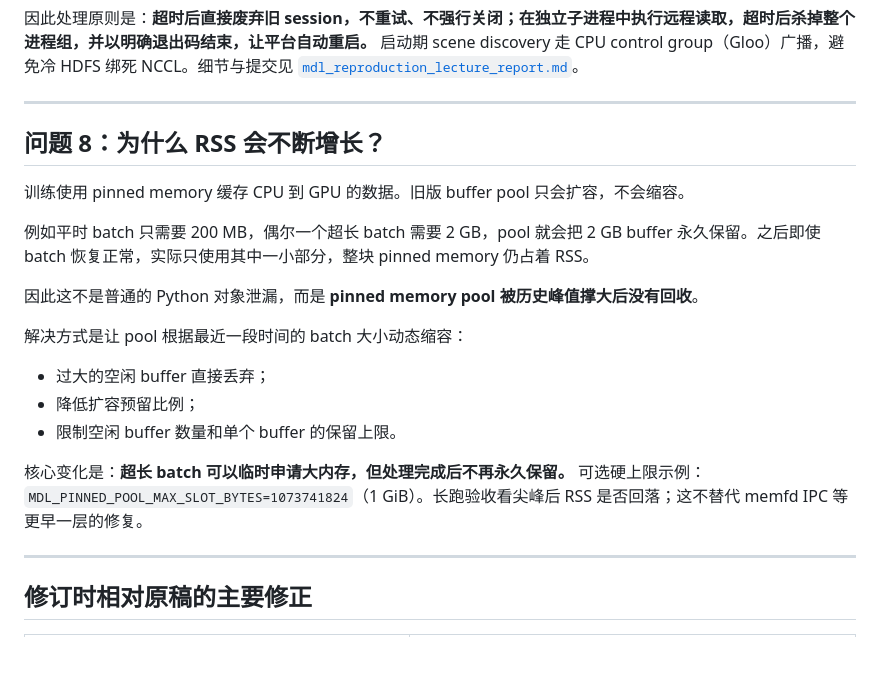
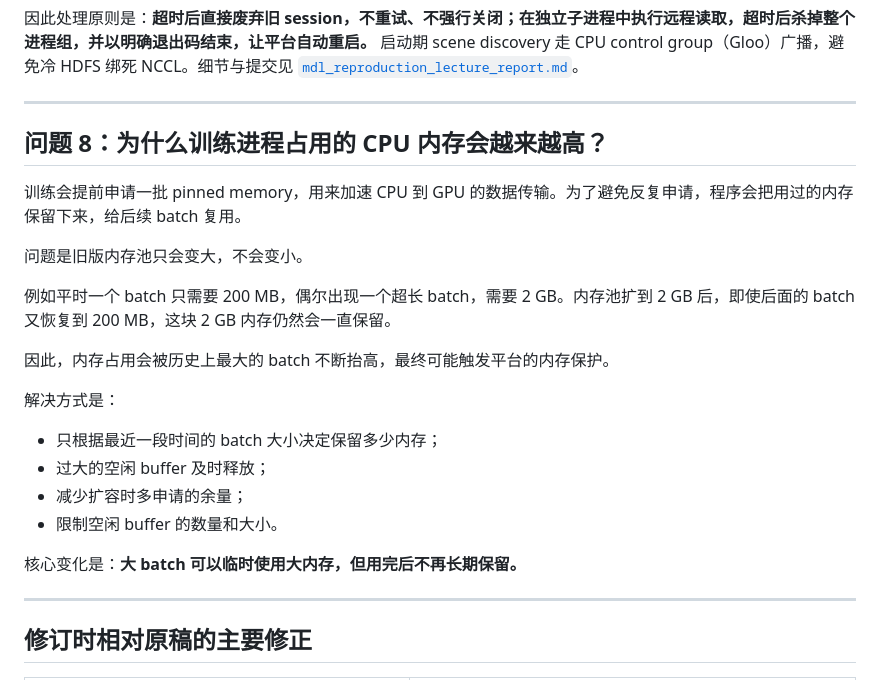
Before and after one commit to wcrmu/MDL, a Markdown page: docs/mdl_key_questions.md, the part around the change. Drawn GitHub-style; blank space fills up the shorter version.

Commit message:
Replace RSS jargon with plain CPU memory wording in §8.
Co-authored-by: Cursor <cursoragent@cursor.com>

```diff
--- a/docs/mdl_key_questions.md
+++ b/docs/mdl_key_questions.md
@@ -216,21 +216,24 @@ OOM 很少由单一张量决定，而是 **embedding 静态占用、激活、pac
 
 ---
 
-## 问题 8：为什么 RSS 会不断增长？
+## 问题 8：为什么训练进程占用的 CPU 内存会越来越高？
 
-训练使用 pinned memory 缓存 CPU 到 GPU 的数据。旧版 buffer pool 只会扩容，不会缩容。
+训练会提前申请一批 pinned memory，用来加速 CPU 到 GPU 的数据传输。为了避免反复申请，程序会把用过的内存保留下来，给后续 batch 复用。
 
-例如平时 batch 只需要 200 MB，偶尔一个超长 batch 需要 2 GB，pool 就会把 2 GB buffer 永久保留。之后即使 batch 恢复正常，实际只使用其中一小部分，整块 pinned memory 仍占着 RSS。
+问题是旧版内存池只会变大，不会变小。
 
-因此这不是普通的 Python 对象泄漏，而是 **pinned memory pool 被历史峰值撑大后没有回收**。
+例如平时一个 batch 只需要 200 MB，偶尔出现一个超长 batch，需要 2 GB。内存池扩到 2 GB 后，即使后面的 batch 又恢复到 200 MB，这块 2 GB 内存仍然会一直保留。
 
-解决方式是让 pool 根据最近一段时间的 batch 大小动态缩容：
+因此，内存占用会被历史上最大的 batch 不断抬高，最终可能触发平台的内存保护。
 
-- 过大的空闲 buffer 直接丢弃；
-- 降低扩容预留比例；
-- 限制空闲 buffer 数量和单个 buffer 的保留上限。
+解决方式是：
 
-核心变化是：**超长 batch 可以临时申请大内存，但处理完成后不再永久保留。** 可选硬上限示例：`MDL_PINNED_POOL_MAX_SLOT_BYTES=1073741824`（1 GiB）。长跑验收看尖峰后 RSS 是否回落；这不替代 memfd IPC 等更早一层的修复。
+- 只根据最近一段时间的 batch 大小决定保留多少内存；
+- 过大的空闲 buffer 及时释放；
+- 减少扩容时多申请的余量；
+- 限制空闲 buffer 的数量和大小。
+
+核心变化是：**大 batch 可以临时使用大内存，但用完后不再长期保留。**
 
 ---
 
```
Also changed, not shown: docs/mdl_reproduction_issues_solutions.md (+14 -11 lines).
